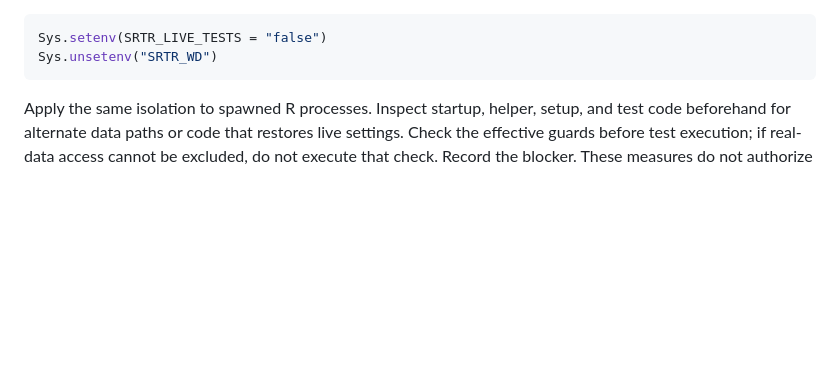
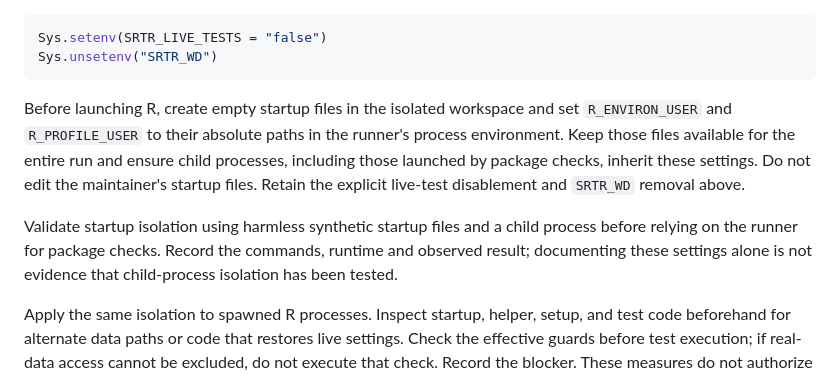
Before and after one commit to VagishHemmige/sRtr, a Markdown page: PACKAGE_REVIEW.md, the part around the change. Drawn GitHub-style; blank space fills up the shorter version.

Commit message:
Specify inherited startup isolation for audit child processes

````diff
--- a/PACKAGE_REVIEW.md
+++ b/PACKAGE_REVIEW.md
@@ -55,6 +55,18 @@ For Rscript use `--vanilla`, and make the runner's first R statements:
 Sys.setenv(SRTR_LIVE_TESTS = "false")
 Sys.unsetenv("SRTR_WD")
 ```
+
+Before launching R, create empty startup files in the isolated workspace and
+set `R_ENVIRON_USER` and `R_PROFILE_USER` to their absolute paths in the runner's
+process environment. Keep those files available for the entire run and ensure
+child processes, including those launched by package checks, inherit these
+settings. Do not edit the maintainer's startup files. Retain the explicit
+live-test disablement and `SRTR_WD` removal above.
+
+Validate startup isolation using harmless synthetic startup files and a child
+process before relying on the runner for package checks. Record the commands,
+runtime and observed result; documenting these settings alone is not evidence
+that child-process isolation has been tested.
 
 Apply the same isolation to spawned R processes. Inspect startup, helper, setup,
 and test code beforehand for alternate data paths or code that restores live
````
